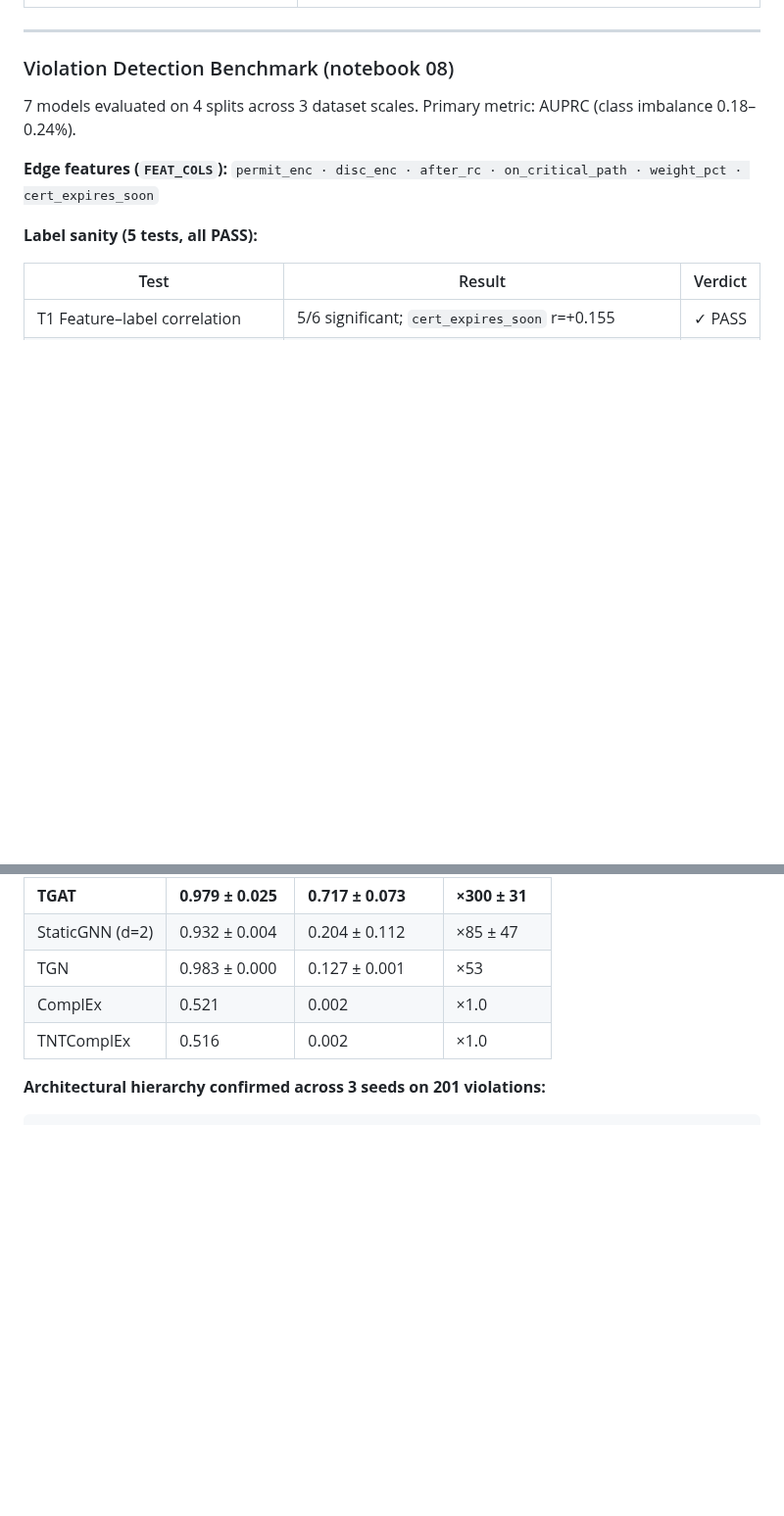
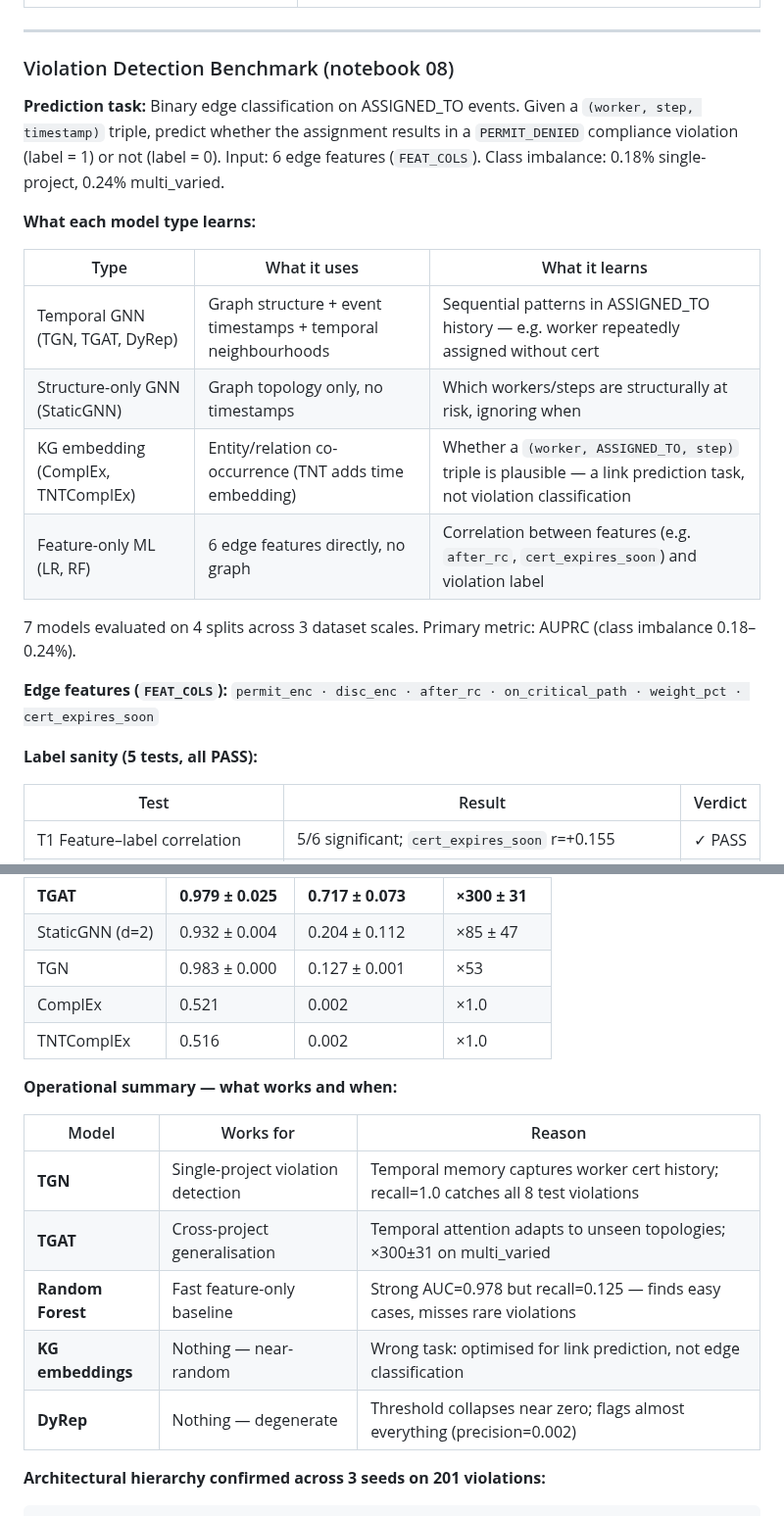
Before and after one commit to OttaviaBiagi/TKG_Thesis, a Markdown page: README.md, 2 parts joined by grey strips. Shown at 98% size. Drawn GitHub-style; blank space fills up the shorter version.

Commit message:
docs: README — add prediction task definition, model type explanations, operational summary

```diff
--- a/README.md
+++ b/README.md
@@ -166,6 +166,20 @@ the causal mechanism (critical-path precedence) is fully known a priori.
 
 ### Violation Detection Benchmark (notebook 08)
 
+**Prediction task:** Binary edge classification on ASSIGNED_TO events.
+Given a `(worker, step, timestamp)` triple, predict whether the assignment results
+in a `PERMIT_DENIED` compliance violation (label = 1) or not (label = 0).
+Input: 6 edge features (`FEAT_COLS`). Class imbalance: 0.18% single-project, 0.24% multi_varied.
+
+**What each model type learns:**
+
+| Type | What it uses | What it learns |
+|---|---|---|
+| Temporal GNN (TGN, TGAT, DyRep) | Graph structure + event timestamps + temporal neighbourhoods | Sequential patterns in ASSIGNED_TO history — e.g. worker repeatedly assigned without cert |
+| Structure-only GNN (StaticGNN) | Graph topology only, no timestamps | Which workers/steps are structurally at risk, ignoring when |
+| KG embedding (ComplEx, TNTComplEx) | Entity/relation co-occurrence (TNT adds time embedding) | Whether a `(worker, ASSIGNED_TO, step)` triple is plausible — a link prediction task, not violation classification |
+| Feature-only ML (LR, RF) | 6 edge features directly, no graph | Correlation between features (e.g. `after_rc`, `cert_expires_soon`) and violation label |
+
 7 models evaluated on 4 splits across 3 dataset scales. Primary metric: AUPRC (class imbalance 0.18–0.24%).
 
 **Edge features (`FEAT_COLS`):** `permit_enc · disc_enc · after_rc · on_critical_path · weight_pct · cert_expires_soon`
@@ -211,6 +225,16 @@ Temporal split · 201 test violations / 83,982 events · seeds 42, 43, 44.
 | TGN | 0.983 ± 0.000 | 0.127 ± 0.001 | ×53 |
 | ComplEx | 0.521 | 0.002 | ×1.0 |
 | TNTComplEx | 0.516 | 0.002 | ×1.0 |
+
+**Operational summary — what works and when:**
+
+| Model | Works for | Reason |
+|---|---|---|
+| **TGN** | Single-project violation detection | Temporal memory captures worker cert history; recall=1.0 catches all 8 test violations |
+| **TGAT** | Cross-project generalisation | Temporal attention adapts to unseen topologies; ×300±31 on multi_varied |
+| **Random Forest** | Fast feature-only baseline | Strong AUC=0.978 but recall=0.125 — finds easy cases, misses rare violations |
+| **KG embeddings** | Nothing — near-random | Wrong task: optimised for link prediction, not edge classification |
+| **DyRep** | Nothing — degenerate | Threshold collapses near zero; flags almost everything (precision=0.002) |
 
 **Architectural hierarchy confirmed across 3 seeds on 201 violations:**
 
```
